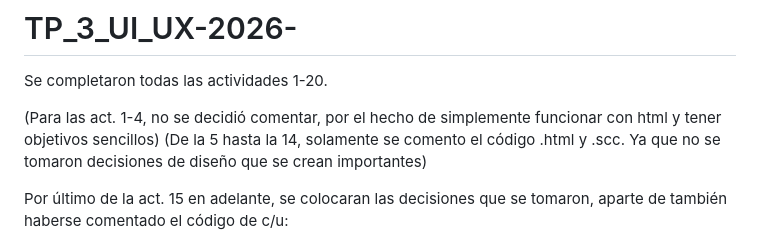
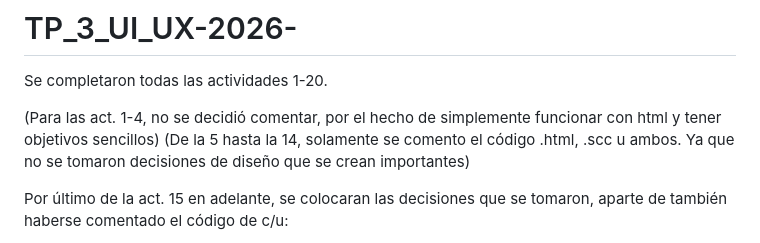
Before and after one commit to AgustinOrm/TP_3_UI_UX-2026-, a Markdown page: README.md, the part around the change. Drawn GitHub-style.

Commit message:
Fix typo in README comments section

```diff
--- a/README.md
+++ b/README.md
@@ -3,7 +3,7 @@
 Se completaron todas las actividades 1-20.
 
 (Para las act. 1-4, no se decidió comentar, por el hecho de simplemente funcionar con html y tener objetivos sencillos)
-(De la 5 hasta la 14, solamente se comento el código .html y .scc. Ya que no se tomaron decisiones de diseño que se crean importantes)
+(De la 5 hasta la 14, solamente se comento el código .html, .scc u ambos. Ya que no se tomaron decisiones de diseño que se crean importantes)
 
 Por último de la act. 15 en adelante, se colocaran las decisiones que se tomaron, aparte de también haberse comentado el código de c/u:
 
```
